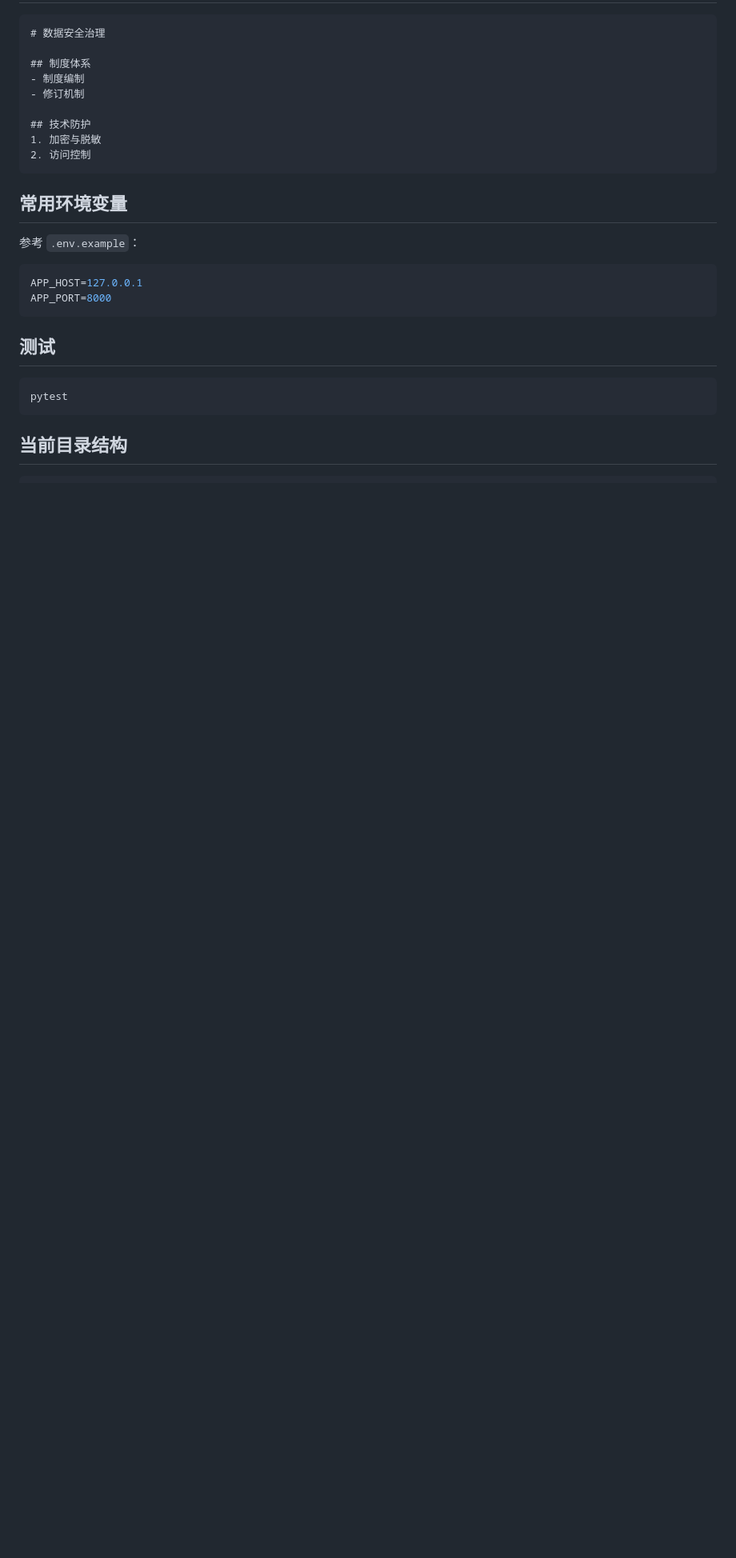
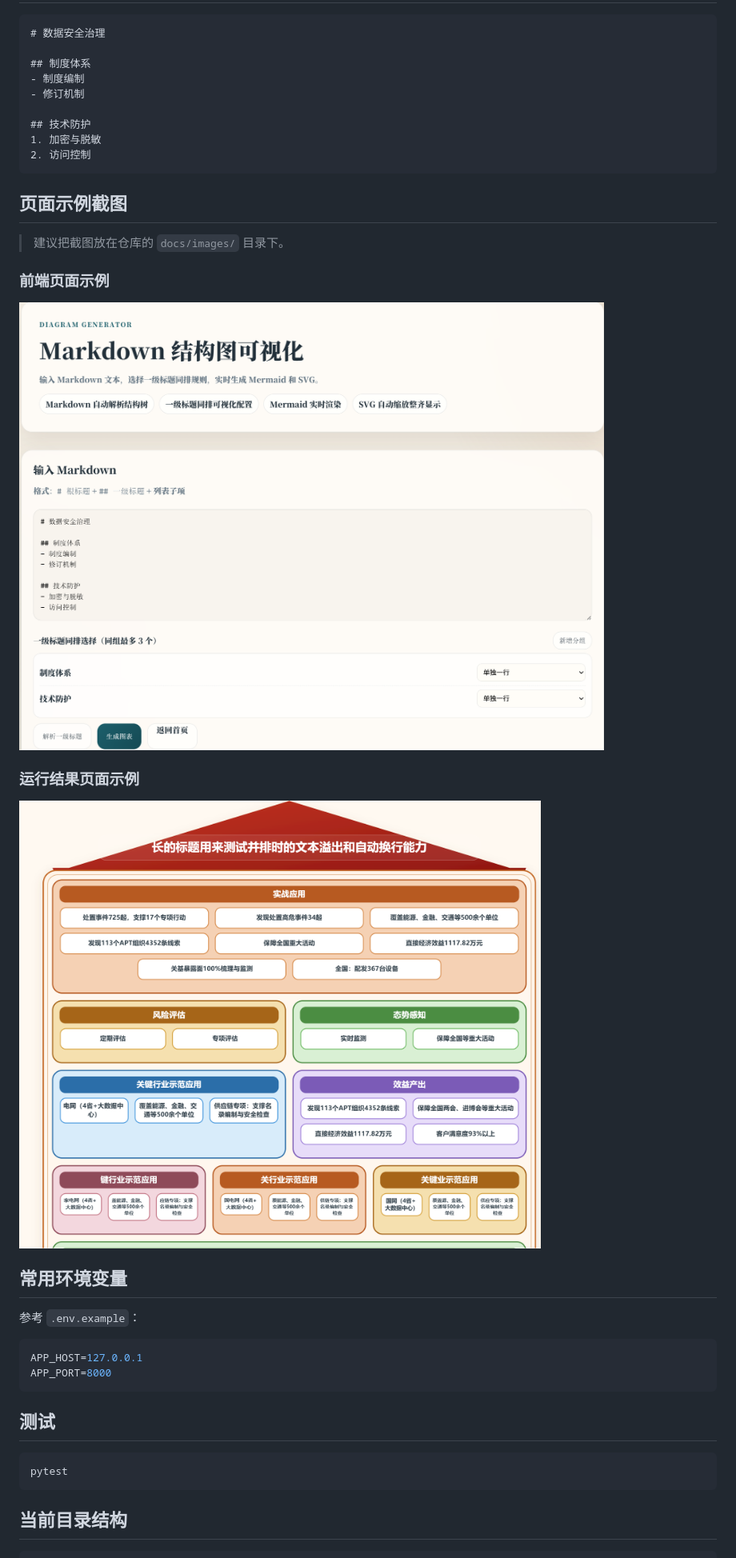
Before and after one commit to xinyulian053-arch/svg, a Markdown page: README.md, the part around the change. Shown: that part at 80% size. Rendered like a GitHub page; pictures changed too: docs/images/frontend-page.png (added), docs/images/runtime-result.png (added); blank space fills up the shorter version.

````diff
--- a/README.md
+++ b/README.md
@@ -62,6 +62,18 @@ uvicorn app.main:app --reload
 2. 访问控制
 ```
 
+## 页面示例截图
+
+> 建议把截图放在仓库的 `docs/images/` 目录下。
+
+### 前端页面示例
+
+![前端页面示例](docs/images/frontend-page.png)
+
+### 运行结果页面示例
+
+![运行结果页面示例](docs/images/runtime-result.png)
+
 ## 常用环境变量
 
 参考 `.env.example`：
````
Also changed, not shown: 1 other file.
